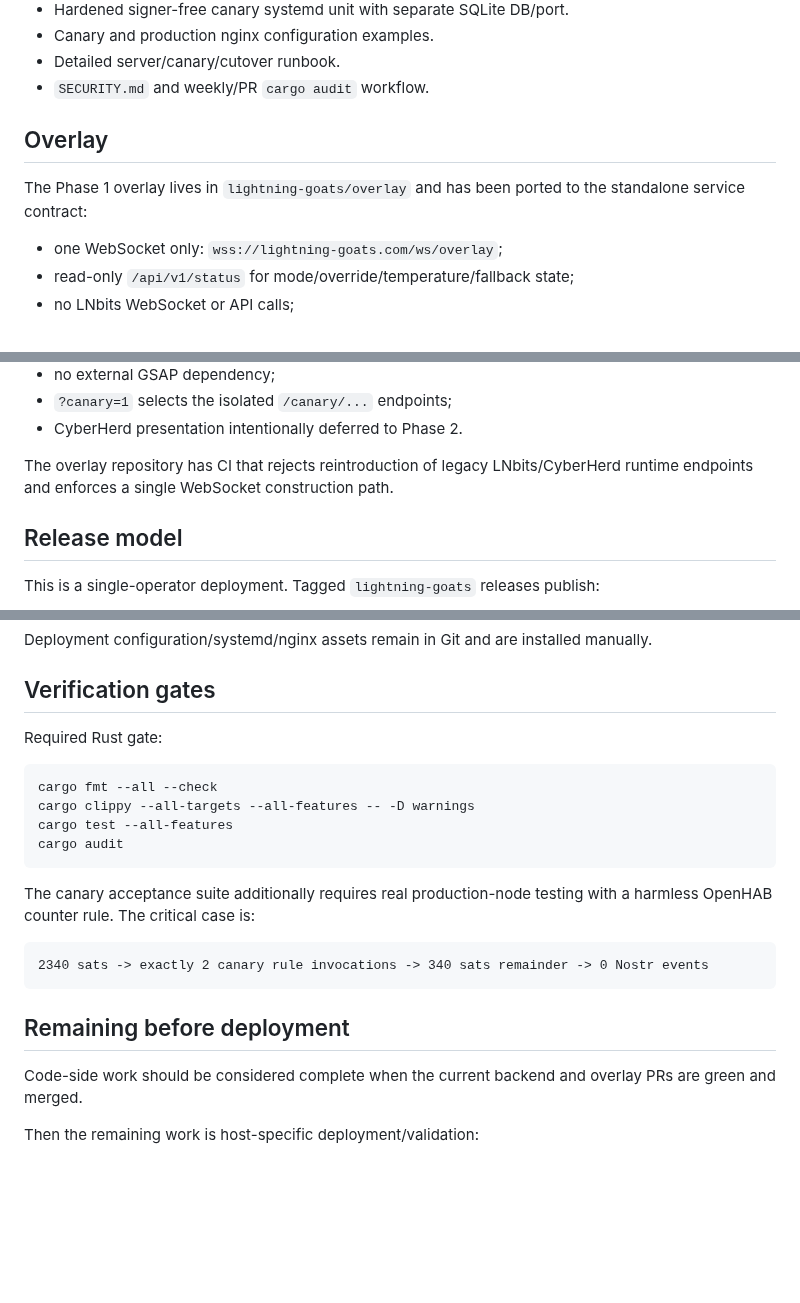
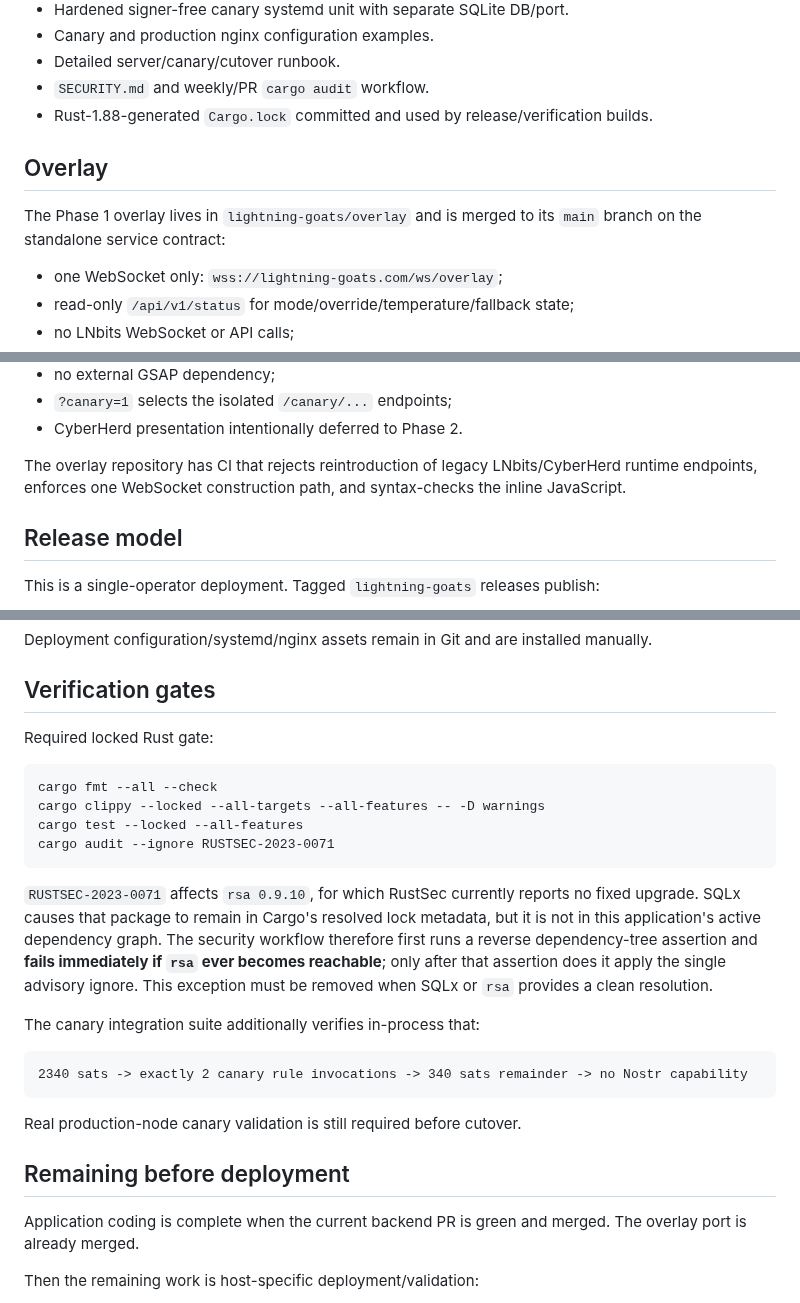
Before and after one commit to lightning-goats/lightning-goats, a Markdown page: docs/implementation-status.md, 3 parts joined by grey strips. GitHub-like rendering; blank space fills up the shorter version.

Commit message:
docs: record final canary deployment verification posture

````diff
--- a/docs/implementation-status.md
+++ b/docs/implementation-status.md
@@ -82,10 +82,11 @@ The fork passed its inherited compatibility matrix across CLN 25.09.3, 25.12.1,
 - Canary and production nginx configuration examples.
 - Detailed server/canary/cutover runbook.
 - `SECURITY.md` and weekly/PR `cargo audit` workflow.
+- Rust-1.88-generated `Cargo.lock` committed and used by release/verification builds.
 
 ## Overlay
 
-The Phase 1 overlay lives in `lightning-goats/overlay` and has been ported to the standalone service contract:
+The Phase 1 overlay lives in `lightning-goats/overlay` and is merged to its `main` branch on the standalone service contract:
 
 - one WebSocket only: `wss://lightning-goats.com/ws/overlay`;
 - read-only `/api/v1/status` for mode/override/temperature/fallback state;
@@ -100,7 +101,7 @@ The Phase 1 overlay lives in `lightning-goats/overlay` and has been ported to th
 - `?canary=1` selects the isolated `/canary/...` endpoints;
 - CyberHerd presentation intentionally deferred to Phase 2.
 
-The overlay repository has CI that rejects reintroduction of legacy LNbits/CyberHerd runtime endpoints and enforces a single WebSocket construction path.
+The overlay repository has CI that rejects reintroduction of legacy LNbits/CyberHerd runtime endpoints, enforces one WebSocket construction path, and syntax-checks the inline JavaScript.
 
 ## Release model
 
@@ -117,24 +118,28 @@ Deployment configuration/systemd/nginx assets remain in Git and are installed ma
 
 ## Verification gates
 
-Required Rust gate:
+Required locked Rust gate:
 
 ```text
 cargo fmt --all --check
-cargo clippy --all-targets --all-features -- -D warnings
-cargo test --all-features
-cargo audit
+cargo clippy --locked --all-targets --all-features -- -D warnings
+cargo test --locked --all-features
+cargo audit --ignore RUSTSEC-2023-0071
 ```
 
-The canary acceptance suite additionally requires real production-node testing with a harmless OpenHAB counter rule. The critical case is:
+`RUSTSEC-2023-0071` affects `rsa 0.9.10`, for which RustSec currently reports no fixed upgrade. SQLx causes that package to remain in Cargo's resolved lock metadata, but it is not in this application's active dependency graph. The security workflow therefore first runs a reverse dependency-tree assertion and **fails immediately if `rsa` ever becomes reachable**; only after that assertion does it apply the single advisory ignore. This exception must be removed when SQLx or `rsa` provides a clean resolution.
+
+The canary integration suite additionally verifies in-process that:
 
 ```text
-2340 sats -> exactly 2 canary rule invocations -> 340 sats remainder -> 0 Nostr events
+2340 sats -> exactly 2 canary rule invocations -> 340 sats remainder -> no Nostr capability
 ```
+
+Real production-node canary validation is still required before cutover.
 
 ## Remaining before deployment
 
-Code-side work should be considered complete when the current backend and overlay PRs are green and merged.
+Application coding is complete when the current backend PR is green and merged. The overlay port is already merged.
 
 Then the remaining work is host-specific deployment/validation:
 
````
